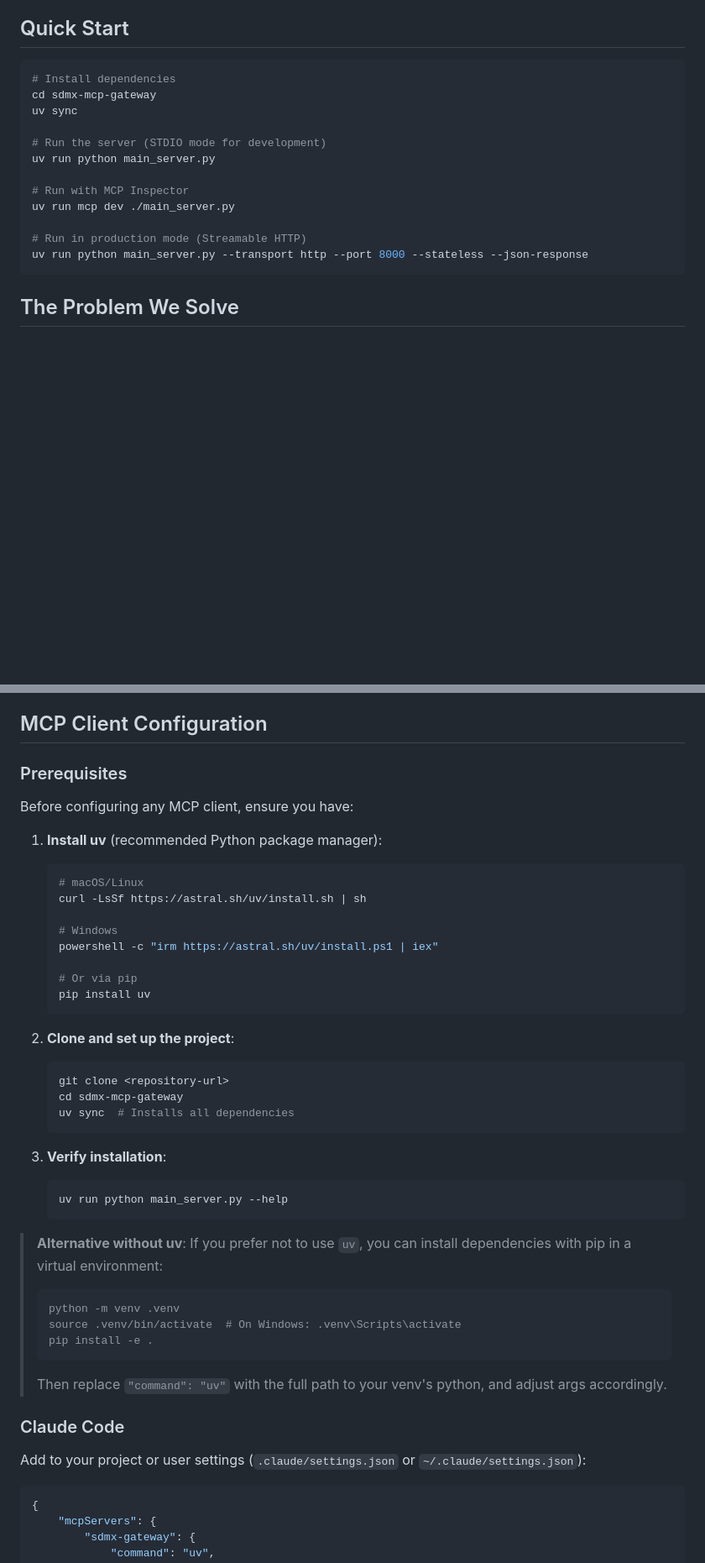
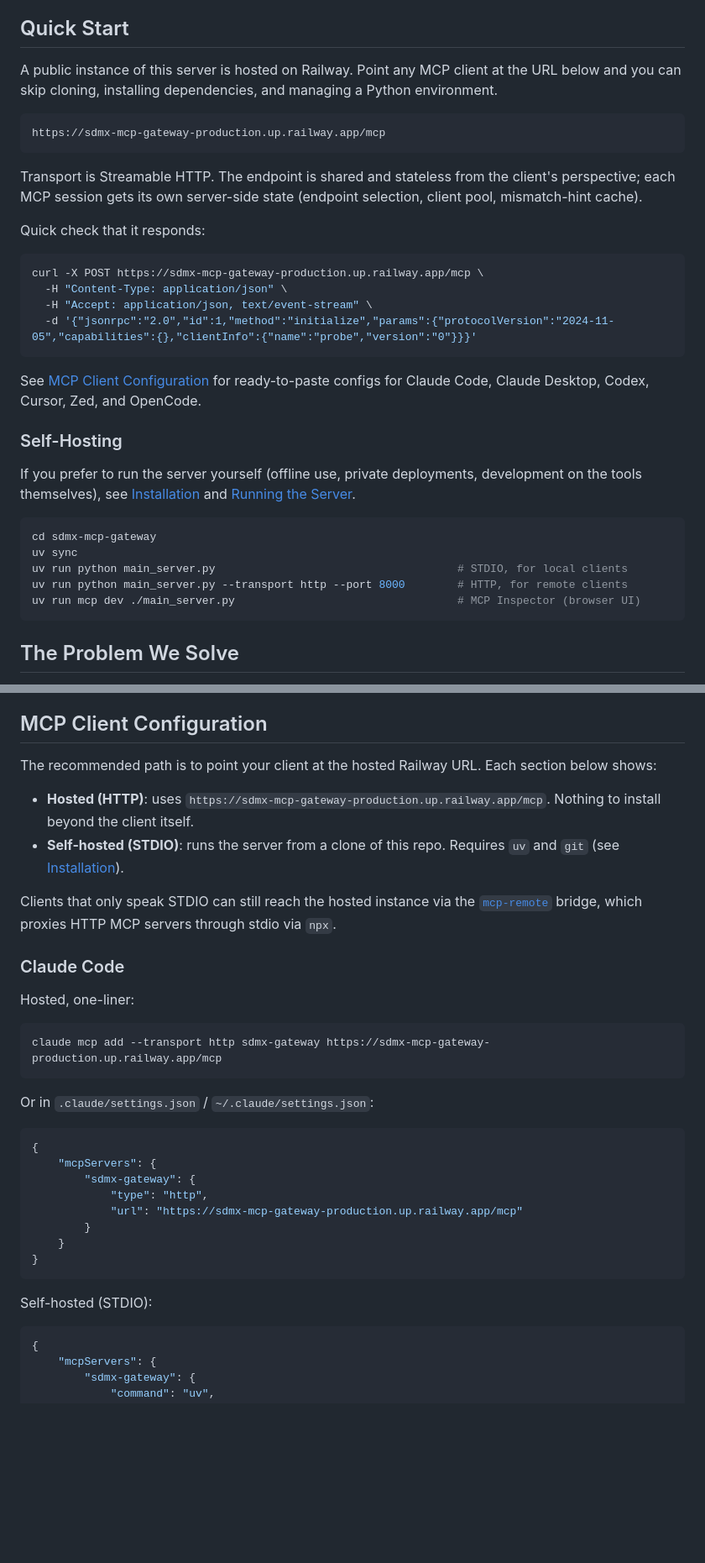
Before and after one commit to Baffelan/sdmx-mcp-gateway, a Markdown page: README.md, 2 parts joined by grey strips. Shown at 84% size. Rendered like a GitHub page; blank space fills up the shorter version.

Commit message:
instruction for cloud install

````diff
--- a/README.md
+++ b/README.md
@@ -14,19 +14,35 @@ A Model Context Protocol (MCP) server that provides progressive discovery tools
 
 ## Quick Start
 
+A public instance of this server is hosted on Railway. Point any MCP client at the URL below and you can skip cloning, installing dependencies, and managing a Python environment.
+
+```
+https://sdmx-mcp-gateway-production.up.railway.app/mcp
+```
+
+Transport is Streamable HTTP. The endpoint is shared and stateless from the client's perspective; each MCP session gets its own server-side state (endpoint selection, client pool, mismatch-hint cache).
+
+Quick check that it responds:
+
 ```bash
-# Install dependencies
+curl -X POST https://sdmx-mcp-gateway-production.up.railway.app/mcp \
+  -H "Content-Type: application/json" \
+  -H "Accept: application/json, text/event-stream" \
+  -d '{"jsonrpc":"2.0","id":1,"method":"initialize","params":{"protocolVersion":"2024-11-05","capabilities":{},"clientInfo":{"name":"probe","version":"0"}}}'
+```
+
+See [MCP Client Configuration](#mcp-client-configuration) for ready-to-paste configs for Claude Code, Claude Desktop, Codex, Cursor, Zed, and OpenCode.
+
+### Self-Hosting
+
+If you prefer to run the server yourself (offline use, private deployments, development on the tools themselves), see [Installation](#installation) and [Running the Server](#running-the-server).
+
+```bash
 cd sdmx-mcp-gateway
 uv sync
-
-# Run the server (STDIO mode for development)
-uv run python main_server.py
-
-# Run with MCP Inspector
-uv run mcp dev ./main_server.py
-
-# Run in production mode (Streamable HTTP)
-uv run python main_server.py --transport http --port 8000 --stateless --json-response
+uv run python main_server.py                                     # STDIO, for local clients
+uv run python main_server.py --transport http --port 8000        # HTTP, for remote clients
+uv run mcp dev ./main_server.py                                  # MCP Inspector (browser UI)
 ```
 
 ## The Problem We Solve
@@ -200,49 +216,35 @@ settings, rather than silently falling back to localhost.
 
 ## MCP Client Configuration
 
-### Prerequisites
+The recommended path is to point your client at the hosted Railway URL. Each section below shows:
 
-Before configuring any MCP client, ensure you have:
+- **Hosted (HTTP)**: uses `https://sdmx-mcp-gateway-production.up.railway.app/mcp`. Nothing to install beyond the client itself.
+- **Self-hosted (STDIO)**: runs the server from a clone of this repo. Requires `uv` and `git` (see [Installation](#installation)).
 
-1. **Install uv** (recommended Python package manager):
-
-    ```bash
-    # macOS/Linux
-    curl -LsSf https://astral.sh/uv/install.sh | sh
-
-    # Windows
-    powershell -c "irm https://astral.sh/uv/install.ps1 | iex"
-
-    # Or via pip
-    pip install uv
-    ```
-
-2. **Clone and set up the project**:
-
-    ```bash
-    git clone <repository-url>
-    cd sdmx-mcp-gateway
-    uv sync  # Installs all dependencies
-    ```
-
-3. **Verify installation**:
-    ```bash
-    uv run python main_server.py --help
-    ```
-
-> **Alternative without uv**: If you prefer not to use `uv`, you can install dependencies with pip in a virtual environment:
->
-> ```bash
-> python -m venv .venv
-> source .venv/bin/activate  # On Windows: .venv\Scripts\activate
-> pip install -e .
-> ```
->
-> Then replace `"command": "uv"` with the full path to your venv's python, and adjust args accordingly.
+Clients that only speak STDIO can still reach the hosted instance via the [`mcp-remote`](https://www.npmjs.com/package/mcp-remote) bridge, which proxies HTTP MCP servers through stdio via `npx`.
 
 ### Claude Code
 
-Add to your project or user settings (`.claude/settings.json` or `~/.claude/settings.json`):
+Hosted, one-liner:
+
+```bash
+claude mcp add --transport http sdmx-gateway https://sdmx-mcp-gateway-production.up.railway.app/mcp
+```
+
+Or in `.claude/settings.json` / `~/.claude/settings.json`:
+
+```json
+{
+    "mcpServers": {
+        "sdmx-gateway": {
+            "type": "http",
+            "url": "https://sdmx-mcp-gateway-production.up.railway.app/mcp"
+        }
+    }
+}
+```
+
+Self-hosted (STDIO):
 
 ```json
 {
````
Also changed, not shown: other parts of README.md (+91 -76 lines).
